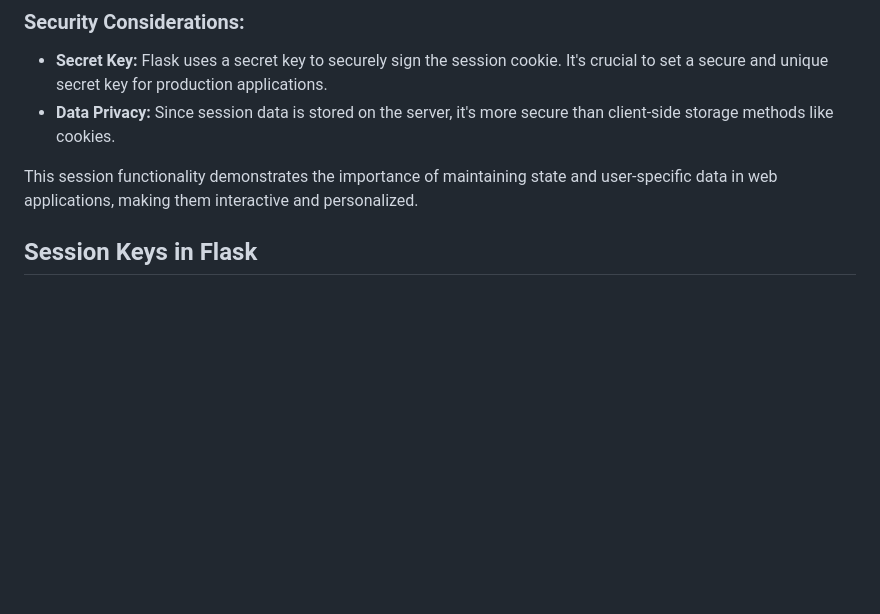
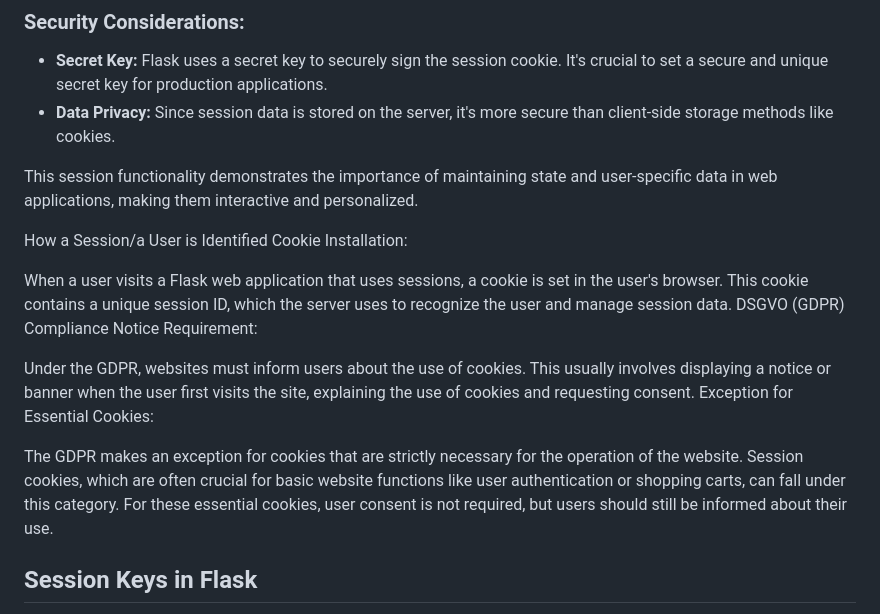
Before and after one commit to koeppern/server_side_seddions_flask, a Markdown page: README.md, the part around the change printed below. Drawn GitHub-style; blank space fills up the shorter version.

```diff
--- a/README.md
+++ b/README.md
@@ -81,6 +81,21 @@ Sessions play a crucial role in web applications, allowing the server to store u
 
 This session functionality demonstrates the importance of maintaining state and user-specific data in web applications, making them interactive and personalized.
 
+How a Session/a User is Identified
+Cookie Installation:
+
+When a user visits a Flask web application that uses sessions, a cookie is set in the user's browser.
+This cookie contains a unique session ID, which the server uses to recognize the user and manage session data.
+DSGVO (GDPR) Compliance Notice Requirement:
+
+Under the GDPR, websites must inform users about the use of cookies.
+This usually involves displaying a notice or banner when the user first visits the site, explaining the use of cookies and requesting consent.
+Exception for Essential Cookies:
+
+The GDPR makes an exception for cookies that are strictly necessary for the operation of the website.
+Session cookies, which are often crucial for basic website functions like user authentication or shopping carts, can fall under this category.
+For these essential cookies, user consent is not required, but users should still be informed about their use.
+
 ## Session Keys in Flask
 
 Session keys are a critical component of managing sessions securely in Flask applications. They play a vital role in ensuring the confidentiality and integrity of session data. Here's an overview of what session keys are, their importance, and how they are used in this project:
```
Also changed, not shown: other parts of README.md (+81 -1 lines).
